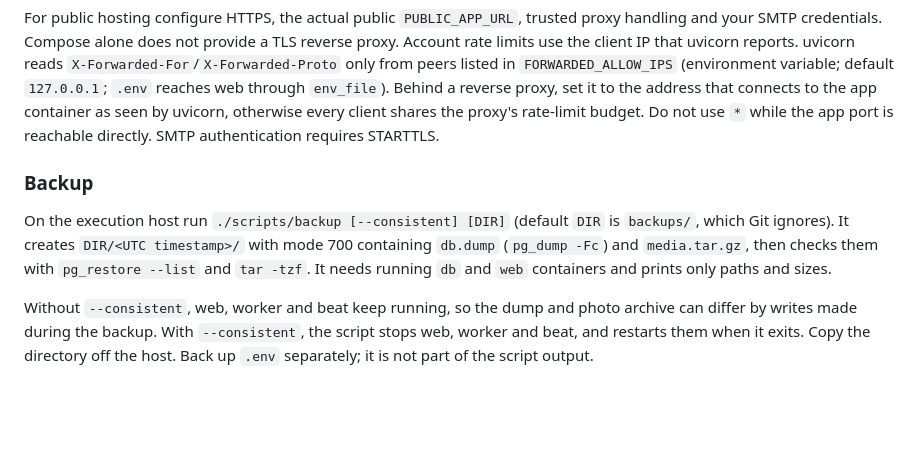
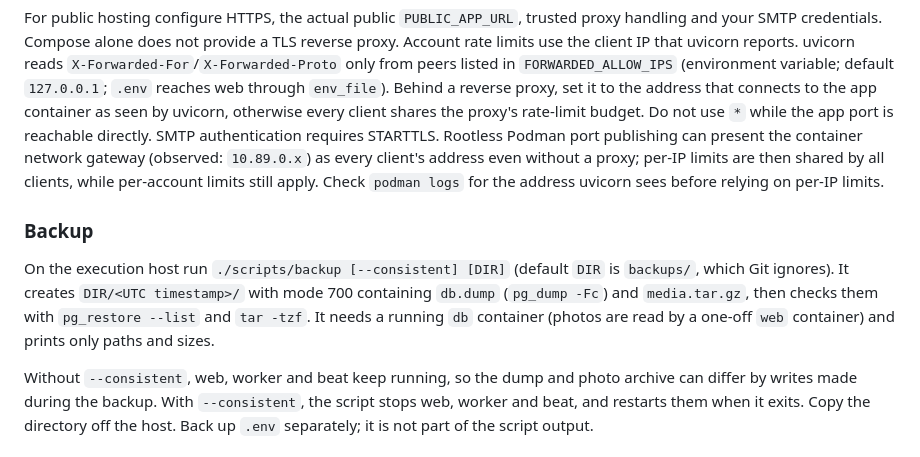
Before and after one commit to wsersigma228/krug, a Markdown page: docs/development.md, the part around the change. Drawn GitHub-style; blank space fills up the shorter version.

Commit message:
Document rootless Podman client addresses and backup container needs

```diff
--- a/docs/development.md
+++ b/docs/development.md
@@ -264,12 +264,17 @@ reads `X-Forwarded-For`/`X-Forwarded-Proto` only from peers listed in
 through `env_file`). Behind a reverse proxy, set it to the address that connects to
 the app container as seen by uvicorn, otherwise every client shares the proxy's rate-limit
 budget. Do not use `*` while the app port is reachable directly. SMTP authentication requires STARTTLS.
+Rootless Podman port publishing can present the container network gateway (observed:
+`10.89.0.x`) as every client's address even without a proxy; per-IP limits are then shared
+by all clients, while per-account limits still apply. Check `podman logs` for the address
+uvicorn sees before relying on per-IP limits.
+
 ### Backup
 
 On the execution host run `./scripts/backup [--consistent] [DIR]` (default `DIR` is
 `backups/`, which Git ignores). It creates `DIR/<UTC timestamp>/` with mode 700 containing
 `db.dump` (`pg_dump -Fc`) and `media.tar.gz`, then checks them with `pg_restore --list`
-and `tar -tzf`. It needs running `db` and `web` containers and prints only paths and sizes.
+and `tar -tzf`. It needs a running `db` container (photos are read by a one-off `web` container) and prints only paths and sizes.
 
 Without `--consistent`, web, worker and beat keep running, so the dump and photo archive
 can differ by writes made during the backup. With `--consistent`, the script stops web,
```
